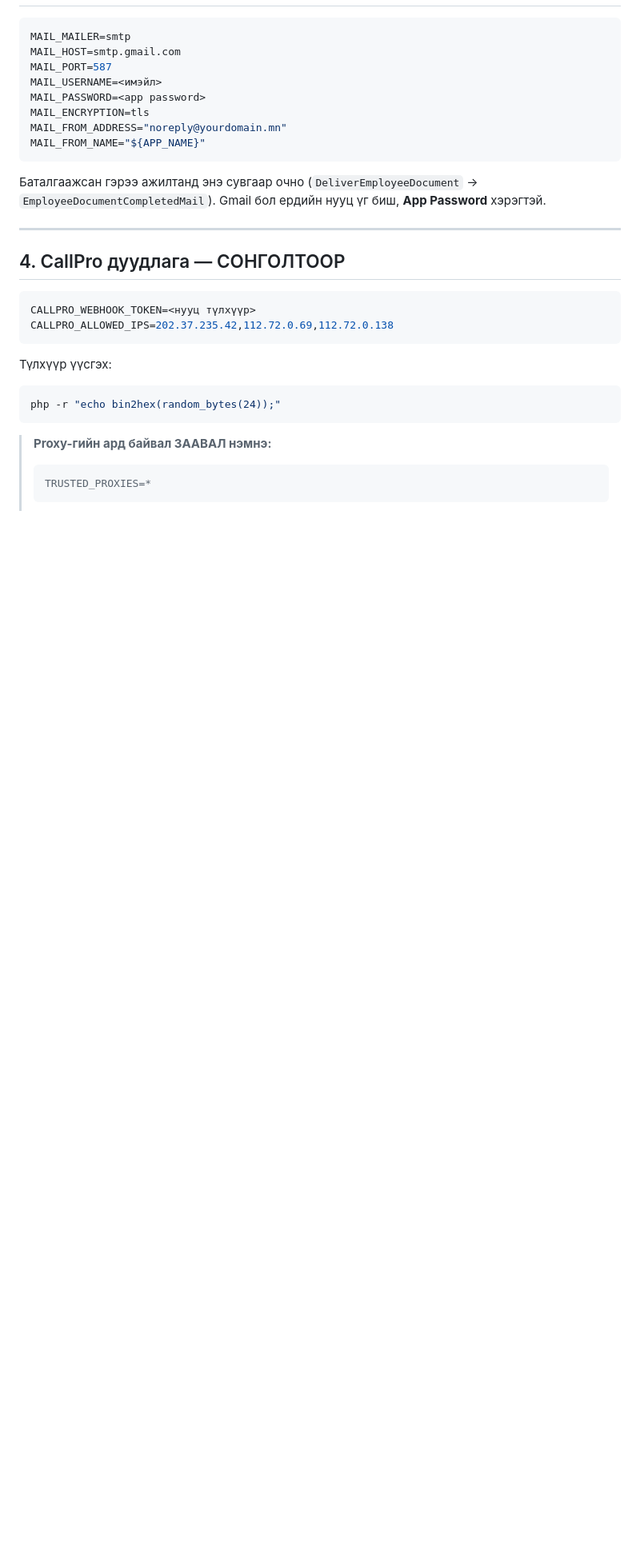
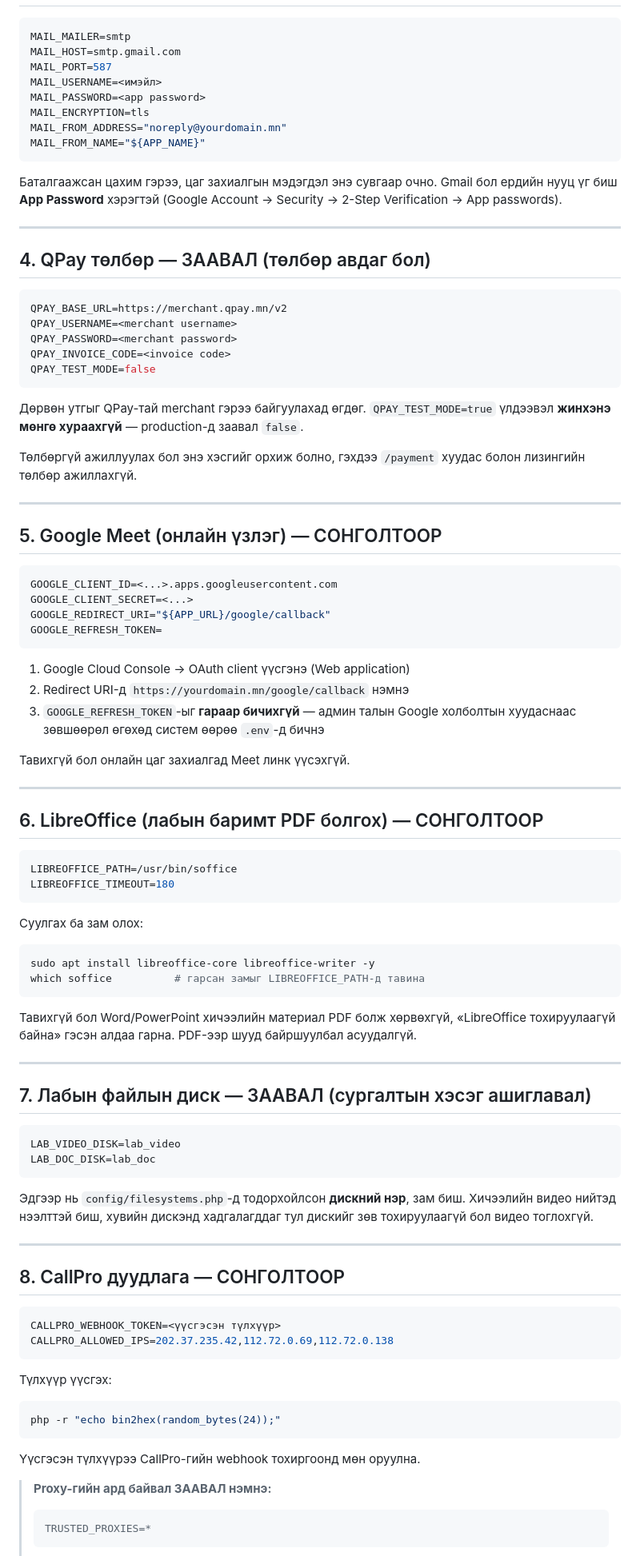
Before and after one commit to Tsoomo0/dentalweb, a Markdown page: deploy/env-production.md, the part around one of its changes. Shown at 80% size. GitHub-like rendering; blank space fills up the shorter version.

````diff
--- a/deploy/env-production.md
+++ b/deploy/env-production.md
@@ -61,16 +83,86 @@ MAIL_FROM_ADDRESS="noreply@yourdomain.mn"
 MAIL_FROM_NAME="${APP_NAME}"
 ```
 
-Баталгаажсан гэрээ ажилтанд энэ сувгаар очно
-(`DeliverEmployeeDocument` → `EmployeeDocumentCompletedMail`).
-Gmail бол ердийн нууц үг биш, **App Password** хэрэгтэй.
+Баталгаажсан цахим гэрээ, цаг захиалгын мэдэгдэл энэ сувгаар очно.
+Gmail бол ердийн нууц үг биш **App Password** хэрэгтэй
+(Google Account → Security → 2-Step Verification → App passwords).
 
 ---
 
-## 4. CallPro дуудлага — СОНГОЛТООР
+## 4. QPay төлбөр — ЗААВАЛ (төлбөр авдаг бол)
 
 ```env
-CALLPRO_WEBHOOK_TOKEN=<нууц түлхүүр>
+QPAY_BASE_URL=https://merchant.qpay.mn/v2
+QPAY_USERNAME=<merchant username>
+QPAY_PASSWORD=<merchant password>
+QPAY_INVOICE_CODE=<invoice code>
+QPAY_TEST_MODE=false
+```
+
+Дөрвөн утгыг QPay-тай merchant гэрээ байгуулахад өгдөг.
+`QPAY_TEST_MODE=true` үлдээвэл **жинхэнэ мөнгө хураахгүй** — production-д
+заавал `false`.
+
+Төлбөргүй ажиллуулах бол энэ хэсгийг орхиж болно, гэхдээ
+`/payment` хуудас болон лизингийн төлбөр ажиллахгүй.
+
+---
+
+## 5. Google Meet (онлайн үзлэг) — СОНГОЛТООР
+
+```env
+GOOGLE_CLIENT_ID=<...>.apps.googleusercontent.com
+GOOGLE_CLIENT_SECRET=<...>
+GOOGLE_REDIRECT_URI="${APP_URL}/google/callback"
+GOOGLE_REFRESH_TOKEN=
+```
+
+1. Google Cloud Console → OAuth client үүсгэнэ (Web application)
+2. Redirect URI-д `https://yourdomain.mn/google/callback` нэмнэ
+3. `GOOGLE_REFRESH_TOKEN`-ыг **гараар бичихгүй** — админ талын Google
+   холболтын хуудаснаас зөвшөөрөл өгөхөд систем өөрөө `.env`-д бичнэ
+
+Тавихгүй бол онлайн цаг захиалгад Meet линк үүсэхгүй.
+
+---
+
+## 6. LibreOffice (лабын баримт PDF болгох) — СОНГОЛТООР
+
+```env
+LIBREOFFICE_PATH=/usr/bin/soffice
+LIBREOFFICE_TIMEOUT=180
+```
+
+Суулгах ба зам олох:
+
+```bash
+sudo apt install libreoffice-core libreoffice-writer -y
+which soffice          # гарсан замыг LIBREOFFICE_PATH-д тавина
+```
+
+Тавихгүй бол Word/PowerPoint хичээлийн материал PDF болж хөрвөхгүй,
+«LibreOffice тохируулаагүй байна» гэсэн алдаа гарна. PDF-ээр шууд
+байршуулбал асуудалгүй.
+
+---
+
+## 7. Лабын файлын диск — ЗААВАЛ (сургалтын хэсэг ашиглавал)
+
+```env
+LAB_VIDEO_DISK=lab_video
+LAB_DOC_DISK=lab_doc
+```
+
+Эдгээр нь `config/filesystems.php`-д тодорхойлсон **дискний нэр**, зам биш.
+Хичээлийн видео нийтэд нээлттэй биш, хувийн дискэнд хадгалагддаг тул
+дискийг зөв тохируулаагүй бол видео тоглохгүй.
+
+---
+
+## 8. CallPro дуудлага — СОНГОЛТООР
+
+```env
+CALLPRO_WEBHOOK_TOKEN=<үүсгэсэн түлхүүр>
 CALLPRO_ALLOWED_IPS=202.37.235.42,112.72.0.69,112.72.0.138
 ```
 
@@ -79,6 +171,8 @@ CALLPRO_ALLOWED_IPS=202.37.235.42,112.72.0.69,112.72.0.138
 ```bash
 php -r "echo bin2hex(random_bytes(24));"
 ```
+
+Үүсгэсэн түлхүүрээ CallPro-гийн webhook тохиргоонд мөн оруулна.
 
 > **Proxy-гийн ард байвал ЗААВАЛ нэмнэ:**
 > ```env
````
Also changed, not shown: other parts of deploy/env-production.md (+60 -31 lines).
